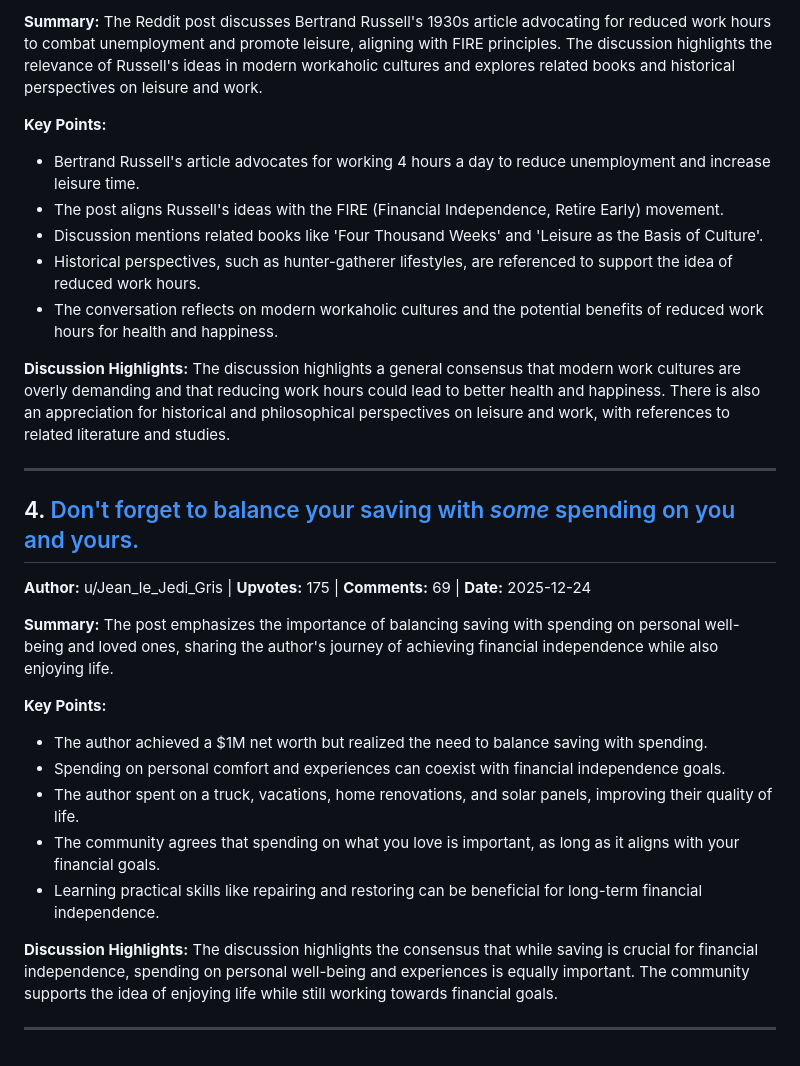
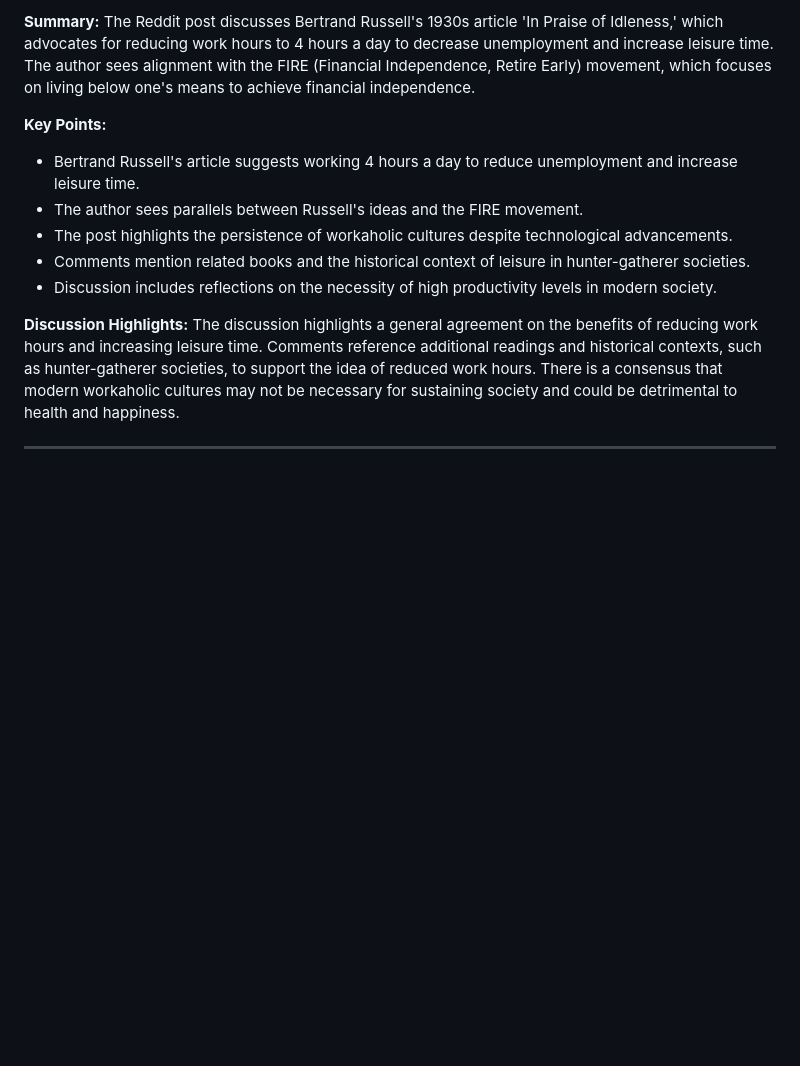
Before and after one commit to PXMYH/reddit-digest, a Markdown page: digest/financialindependence-week.md, the part around one of its changes. Rendered like a GitHub page; blank space fills up the shorter version.

```diff
--- a/digest/financialindependence-week.md
+++ b/digest/financialindependence-week.md
@@ -46,30 +63,13 @@
 
-**Summary:** The Reddit post discusses Bertrand Russell's 1930s article advocating for reduced work hours to combat unemployment and promote leisure, aligning with FIRE principles. The discussion highlights the relevance of Russell's ideas in modern workaholic cultures and explores related books and historical perspectives on leisure and work.
+**Summary:** The Reddit post discusses Bertrand Russell's 1930s article 'In Praise of Idleness,' which advocates for reducing work hours to 4 hours a day to decrease unemployment and increase leisure time. The author sees alignment with the FIRE (Financial Independence, Retire Early) movement, which focuses on living below one's means to achieve financial independence.
 
 **Key Points:**
-- Bertrand Russell's article advocates for working 4 hours a day to reduce unemployment and increase leisure time.
-- The post aligns Russell's ideas with the FIRE (Financial Independence, Retire Early) movement.
-- Discussion mentions related books like 'Four Thousand Weeks' and 'Leisure as the Basis of Culture'.
-- Historical perspectives, such as hunter-gatherer lifestyles, are referenced to support the idea of reduced work hours.
-- The conversation reflects on modern workaholic cultures and the potential benefits of reduced work hours for health and happiness.
+- Bertrand Russell's article suggests working 4 hours a day to reduce unemployment and increase leisure time.
+- The author sees parallels between Russell's ideas and the FIRE movement.
+- The post highlights the persistence of workaholic cultures despite technological advancements.
+- Comments mention related books and the historical context of leisure in hunter-gatherer societies.
+- Discussion includes reflections on the necessity of high productivity levels in modern society.
 
-**Discussion Highlights:** The discussion highlights a general consensus that modern work cultures are overly demanding and that reducing work hours could lead to better health and happiness. There is also an appreciation for historical and philosophical perspectives on leisure and work, with references to related literature and studies.
+**Discussion Highlights:** The discussion highlights a general agreement on the benefits of reducing work hours and increasing leisure time. Comments reference additional readings and historical contexts, such as hunter-gatherer societies, to support the idea of reduced work hours. There is a consensus that modern workaholic cultures may not be necessary for sustaining society and could be detrimental to health and happiness.
 
 ---
-
-## 4. [Don't forget to balance your saving with *some* spending on you and yours.](https://reddit.com/r/financialindependence/comments/1punb3u/dont_forget_to_balance_your_saving_with_some/)
-
-**Author:** u/Jean_le_Jedi_Gris | **Upvotes:** 175 | **Comments:** 69 | **Date:** 2025-12-24
-
-**Summary:** The post emphasizes the importance of balancing saving with spending on personal well-being and loved ones, sharing the author's journey of achieving financial independence while also enjoying life.
-
-**Key Points:**
-- The author achieved a $1M net worth but realized the need to balance saving with spending.
-- Spending on personal comfort and experiences can coexist with financial independence goals.
-- The author spent on a truck, vacations, home renovations, and solar panels, improving their quality of life.
-- The community agrees that spending on what you love is important, as long as it aligns with your financial goals.
-- Learning practical skills like repairing and restoring can be beneficial for long-term financial independence.
-
-**Discussion Highlights:** The discussion highlights the consensus that while saving is crucial for financial independence, spending on personal well-being and experiences is equally important. The community supports the idea of enjoying life while still working towards financial goals.
-
----
```
Also changed, not shown: other parts of digest/financialindependence-week.md (+37 -20 lines).
